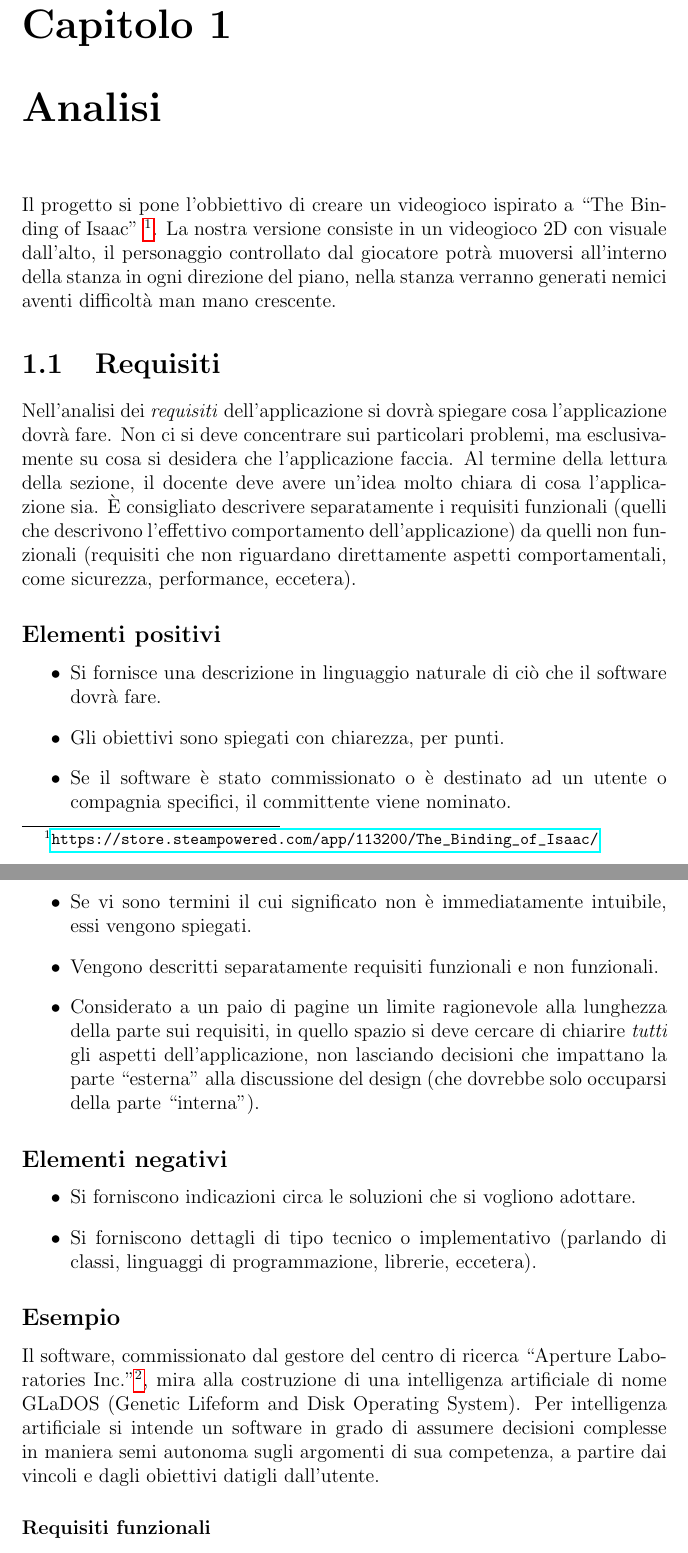
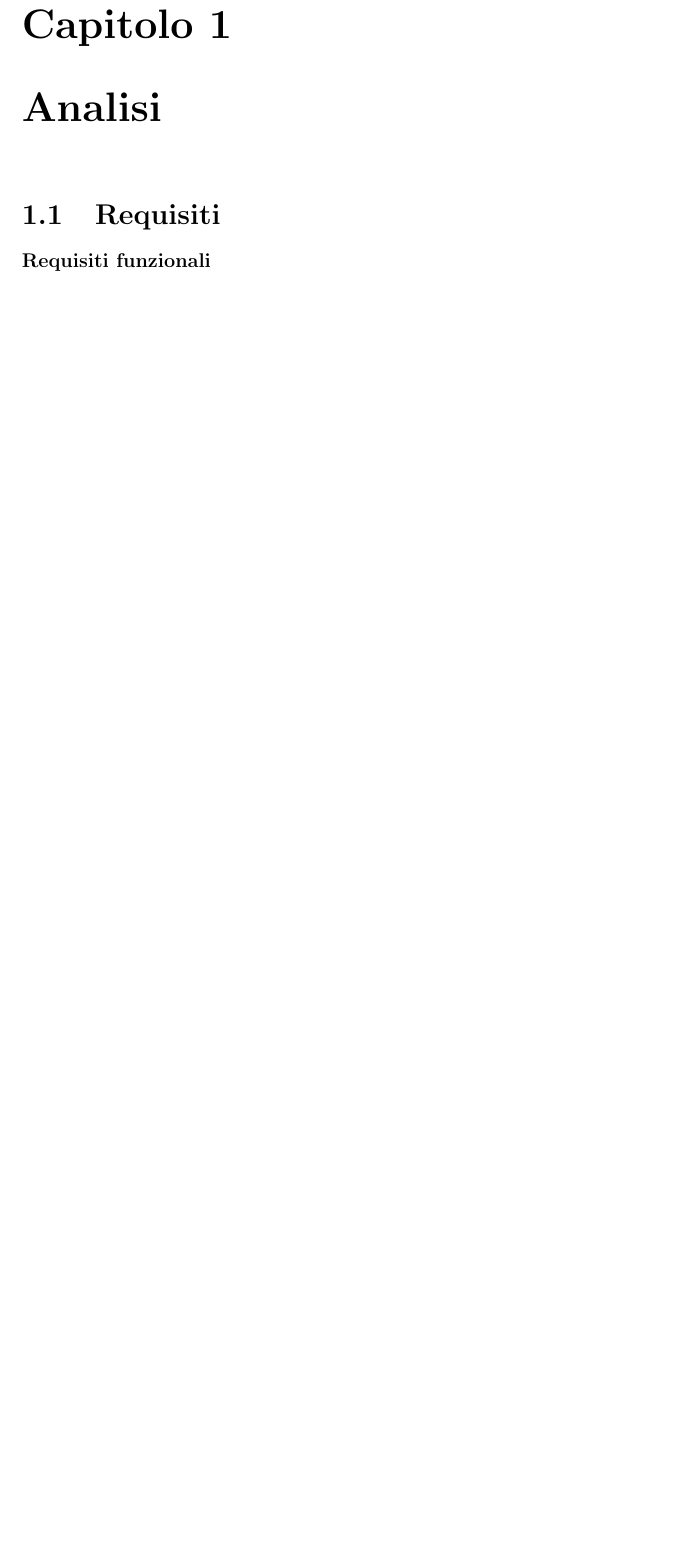
Before and after one commit to nicolodaddabbo/OOP22-t2s-game, a LaTeX document (report/13-template.tex): two parts of pages 3 and 4 of 32 before the commit and part of page 3 of 31 after it, the two joined at a grey line, cut so that both start at the same text, the shorter picture padded with empty space. Compiled offline with pdfLaTeX.

Commit message:
[REPORT] Deleted requirements example

```diff
--- a/report/13-template.tex
+++ b/report/13-template.tex
@@ -25,45 +25,7 @@
 
 \chapter{Analisi}
 
-
-Il progetto si pone l'obbiettivo di creare un videogioco ispirato a ``The Binding of Isaac'' \footnote{\url{https://store.steampowered.com/app/113200/The_Binding_of_Isaac/}}.
-%
-La nostra versione consiste in un videogioco 2D con visuale dall'alto, il personaggio controllato dal giocatore potrà muoversi all'interno della stanza in ogni direzione del piano, nella stanza verranno generati nemici aventi difficoltà man mano crescente.
-%
-
 \section{Requisiti}
-
-Nell'analisi dei \emph{requisiti} dell'applicazione si dovrà spiegare cosa l'applicazione dovrà fare.
-%
-Non ci si deve concentrare sui particolari problemi, ma esclusivamente su cosa si desidera che l'applicazione faccia.
-%
-Al termine della lettura della sezione,
-il docente deve avere un'idea molto chiara di cosa l'applicazione sia.
-%
-È consigliato descrivere separatamente i requisiti funzionali (quelli che descrivono l'effettivo
-comportamento dell'applicazione) da quelli non funzionali (requisiti che non riguardano direttamente
-aspetti comportamentali, come sicurezza, performance, eccetera).
-
-\subsection*{Elementi positivi}
-\begin{itemize}
-	\item Si fornisce una descrizione in linguaggio naturale di ciò che il software dovrà fare.
-	\item Gli obiettivi sono spiegati con chiarezza, per punti.
-	\item Se il software è stato commissionato o è destinato ad un utente o compagnia specifici, il committente viene nominato.
-	\item Se vi sono termini il cui significato non è immediatamente intuibile, essi vengono spiegati.
-	\item Vengono descritti separatamente requisiti funzionali e non funzionali.
-	\item Considerato a un paio di pagine un limite ragionevole alla lunghezza della parte sui requisiti, in quello spazio si deve cercare di chiarire \textit{tutti} gli aspetti dell'applicazione, non lasciando decisioni che impattano la parte ``esterna'' alla discussione del design (che dovrebbe solo occuparsi della parte ``interna'').
-\end{itemize}
-
-\subsection*{Elementi negativi}
-\begin{itemize}
-	\item Si forniscono indicazioni circa le soluzioni che si vogliono adottare.
-	\item Si forniscono dettagli di tipo tecnico o implementativo (parlando di classi, linguaggi di programmazione, librerie, eccetera).
-\end{itemize}
-
-\subsection*{Esempio}
-Il software, commissionato dal gestore del centro di ricerca ``Aperture Laboratories Inc.''\footnote{\url{http://aperturescience.com/}}, mira alla costruzione di una intelligenza artificiale di nome GLaDOS (Genetic Lifeform and Disk Operating System).
-%
-Per intelligenza artificiale si intende un software in grado di assumere decisioni complesse in maniera semi autonoma sugli argomenti di sua competenza, a partire dai vincoli e dagli obiettivi datigli dall'utente.
 
 \subsubsection{Requisiti funzionali}
 \begin{itemize}
```
Also changed, not shown: report/13-template.tex (17 more changed lines).
